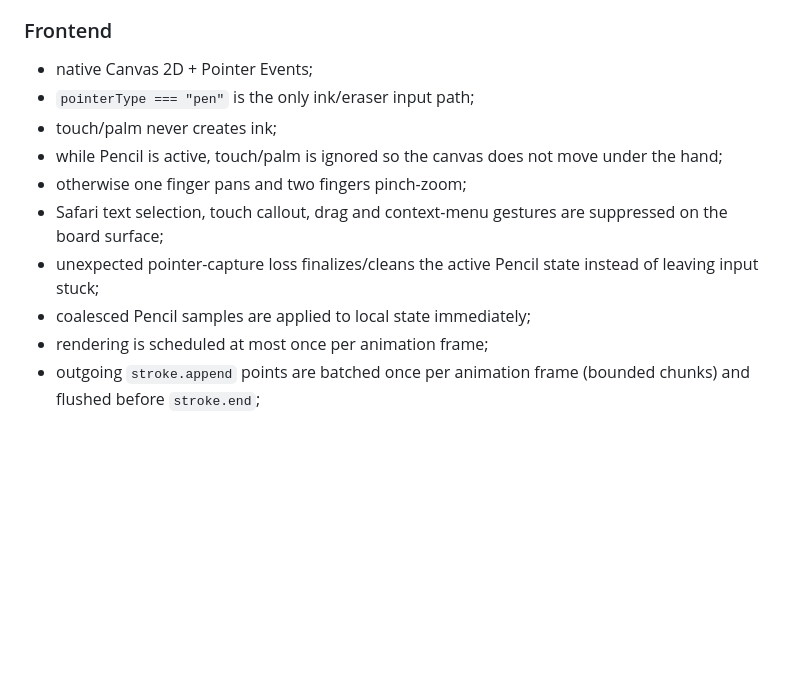
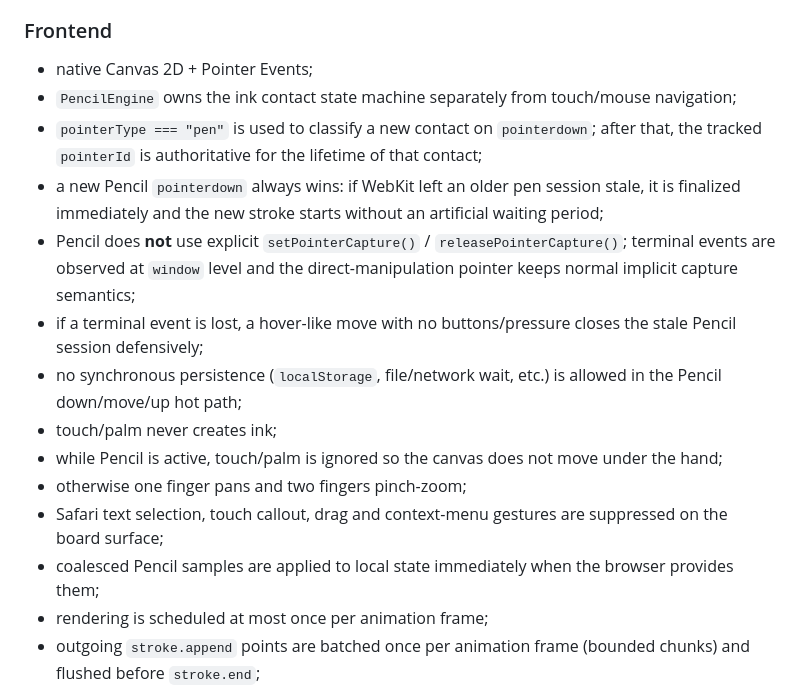
Before and after one commit to AlexArutiunian/local-board, a Markdown page: docs/architecture.md, the part around the change. Drawn GitHub-style; blank space fills up the shorter version.

Commit message:
Document resilient Pencil event lifecycle

```diff
--- a/docs/architecture.md
+++ b/docs/architecture.md
@@ -51,13 +51,17 @@ A four-digit code is deliberately optimized for classroom UX, not security. It i
 ### Frontend
 
 - native Canvas 2D + Pointer Events;
-- `pointerType === "pen"` is the only ink/eraser input path;
+- `PencilEngine` owns the ink contact state machine separately from touch/mouse navigation;
+- `pointerType === "pen"` is used to classify a new contact on `pointerdown`; after that, the tracked `pointerId` is authoritative for the lifetime of that contact;
+- a new Pencil `pointerdown` always wins: if WebKit left an older pen session stale, it is finalized immediately and the new stroke starts without an artificial waiting period;
+- Pencil does **not** use explicit `setPointerCapture()` / `releasePointerCapture()`; terminal events are observed at `window` level and the direct-manipulation pointer keeps normal implicit capture semantics;
+- if a terminal event is lost, a hover-like move with no buttons/pressure closes the stale Pencil session defensively;
+- no synchronous persistence (`localStorage`, file/network wait, etc.) is allowed in the Pencil down/move/up hot path;
 - touch/palm never creates ink;
 - while Pencil is active, touch/palm is ignored so the canvas does not move under the hand;
 - otherwise one finger pans and two fingers pinch-zoom;
 - Safari text selection, touch callout, drag and context-menu gestures are suppressed on the board surface;
-- unexpected pointer-capture loss finalizes/cleans the active Pencil state instead of leaving input stuck;
-- coalesced Pencil samples are applied to local state immediately;
+- coalesced Pencil samples are applied to local state immediately when the browser provides them;
 - rendering is scheduled at most once per animation frame;
 - outgoing `stroke.append` points are batched once per animation frame (bounded chunks) and flushed before `stroke.end`;
 - viewport (`x/y/zoom`) is local per browser and is never synchronized;
```
